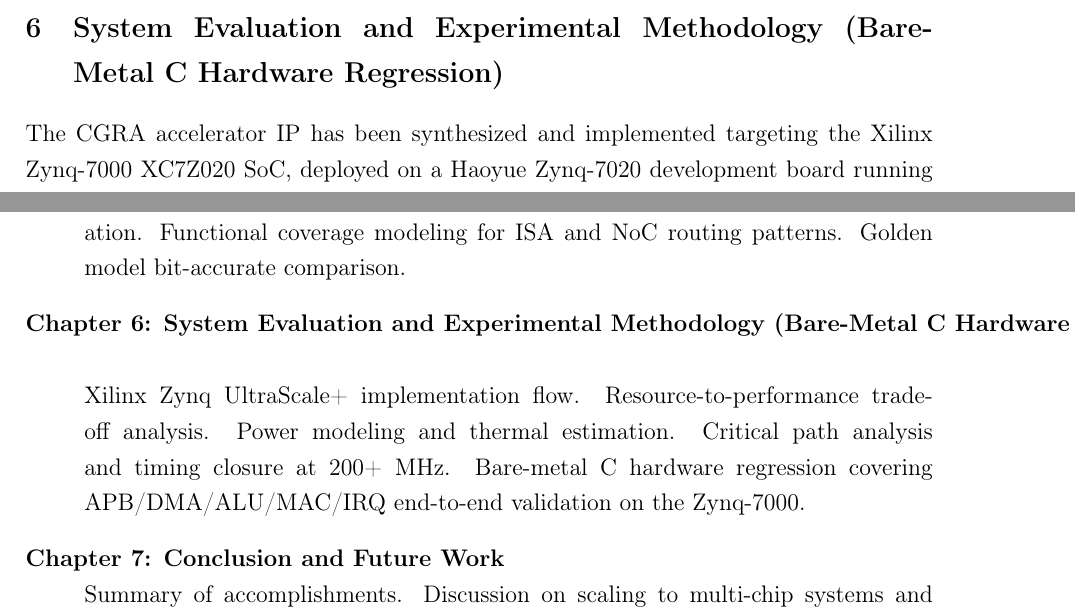
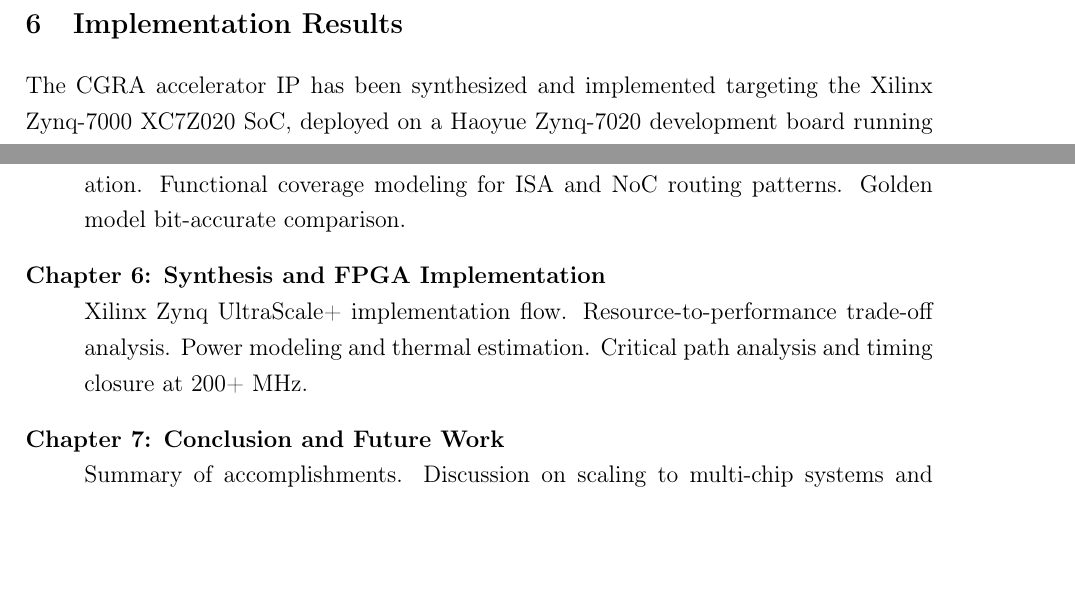
Before and after one commit to vinniny/CGRA_project, a LaTeX thesis (06_doc/thesis_proposal.tex, which reads 06_doc/sections/06_results.tex, 06_doc/sections/08_thesis_toc.tex): two parts of pages 29 and 32 of 34, joined at a grey line, cut at the place of the change, the shorter picture padded with empty space. Compiled offline with pdfLaTeX.

Commit message:
revert: restore .tex files to original content before unauthorized rename
Agent-Logs-Url: https://github.com/vinniny/CGRA_project/sessions/46b5fbc1-2b20-4531-8a6b-8bc238917beb

Co-authored-by: AnhDuyBker <184753107+AnhDuyBker@users.noreply.github.com>

```diff
--- a/06_doc/sections/06_results.tex
+++ b/06_doc/sections/06_results.tex
@@ -1,4 +1,4 @@
-\section{System Evaluation and Experimental Methodology (Bare-Metal C Hardware Regression)}
+\section{Implementation Results}
 
 The CGRA accelerator IP has been synthesized and implemented targeting the Xilinx Zynq-7000 XC7Z020 SoC, deployed on a Haoyue Zynq-7020 development board running PetaLinux 2022.2. Post-synthesis timing analysis uses the UltraScale+ XCZU4EV as a reference target to establish theoretical frequency headroom.
 
--- a/06_doc/sections/08_thesis_toc.tex
+++ b/06_doc/sections/08_thesis_toc.tex
@@ -18,8 +18,8 @@ The following outline provides the proposed structural breakdown for the final M
     \item[Chapter 5: Verification Methodology and Environment] \hfill \\
     Layered Class-based Verification (SV/UVM). Constrained-random stimulus generation. Functional coverage modeling for ISA and NoC routing patterns. Golden model bit-accurate comparison.
 
-    \item[Chapter 6: System Evaluation and Experimental Methodology (Bare-Metal C Hardware Regression)] \hfill \\
-    Xilinx Zynq UltraScale+ implementation flow. Resource-to-performance trade-off analysis. Power modeling and thermal estimation. Critical path analysis and timing closure at 200+ MHz. Bare-metal C hardware regression covering APB/DMA/ALU/MAC/IRQ end-to-end validation on the Zynq-7000.
+    \item[Chapter 6: Synthesis and FPGA Implementation] \hfill \\
+    Xilinx Zynq UltraScale+ implementation flow. Resource-to-performance trade-off analysis. Power modeling and thermal estimation. Critical path analysis and timing closure at 200+ MHz.
 
     \item[Chapter 7: Conclusion and Future Work] \hfill \\
     Summary of accomplishments. Discussion on scaling to multi-chip systems and support for on-chip training via Spike-Timing-Dependent Plasticity (STDP).
```
